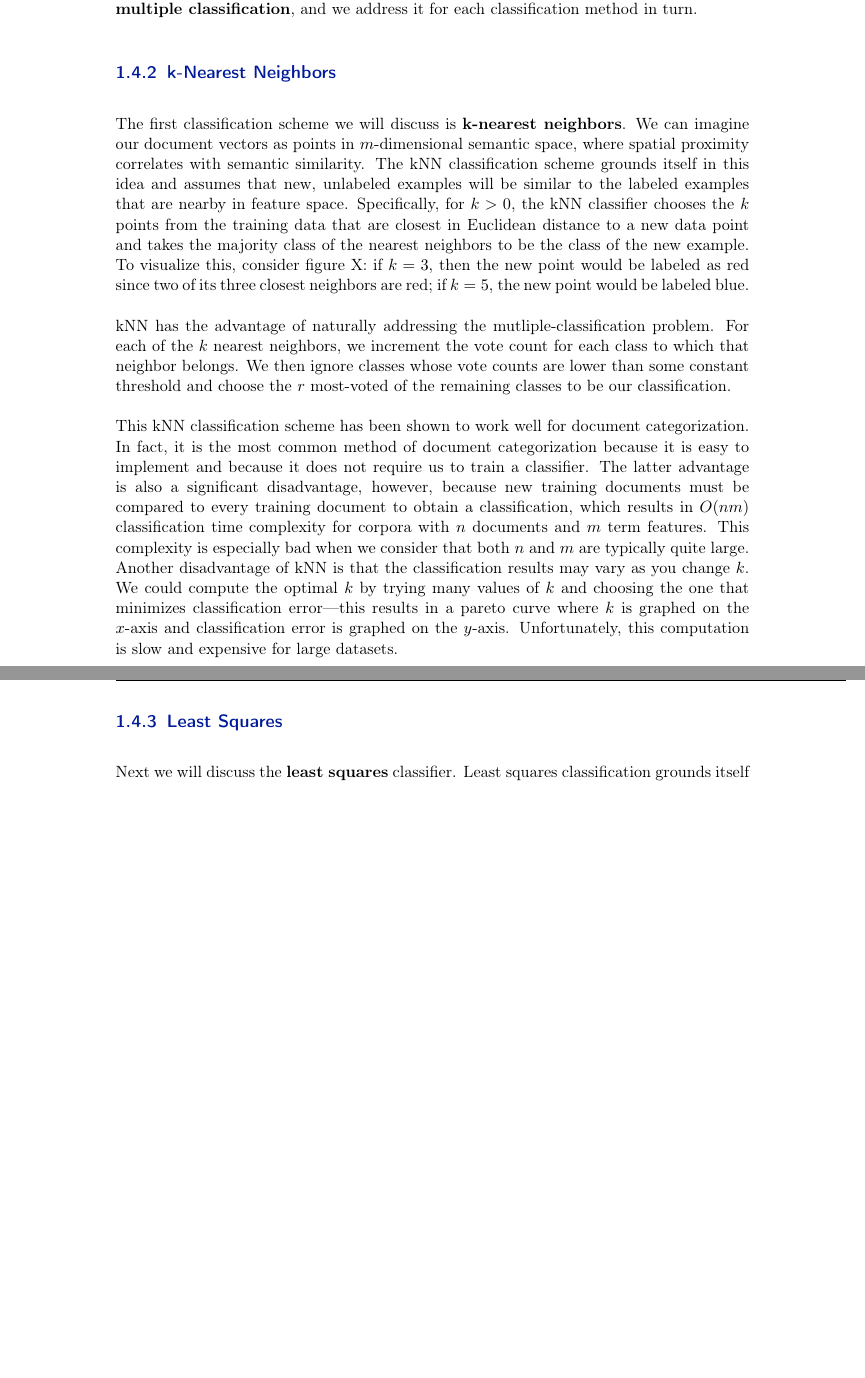
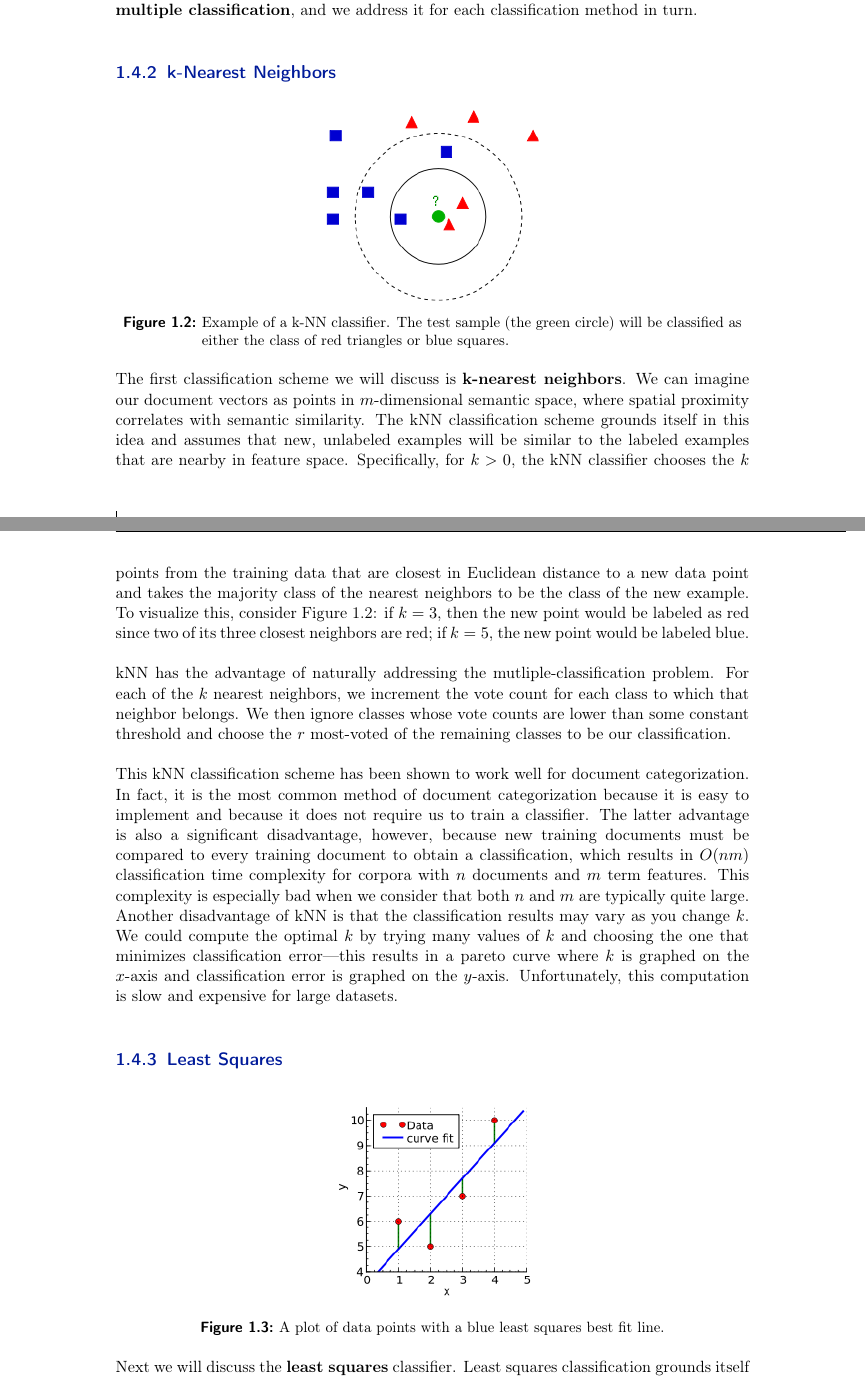
Before and after one commit to EvanFredHernandez/byose, a LaTeX book (document/MainFile.tex, which reads document/02_Chapters/Background.tex): two parts of pages 8 and 9 of 17 before the commit and two parts of pages 8 and 9 of 18 after it, joined at a grey line, cut so that both start at the same text, the shorter picture padded with empty space. Compiled offline with pdfLaTeX; the source files are stored in an older character set and shown here as Unicode; an older LaTeX class or package is replaced by its successor.

Commit message:
Added graphics

```diff
--- a/document/02_Chapters/Background.tex
+++ b/document/02_Chapters/Background.tex
@@ -50,13 +56,25 @@ We begin by formalizing document categorization as a classification problem. Let
 Already it should be clear that this problem is more complicated than other classification problems. The classifiers we will discuss are prototypically binary classifiers---that is, new examples belong to exactly one of two classes---so we will have to find an adequate modification that (a) can classify examples into more than just two categories and (b) allows examples to belong to more than one category. This is called the problem of \textbf{multiple classification}, and we address it for each classification method in turn.
 
 \subsection{k-Nearest Neighbors}
-The first classification scheme we will discuss is \textbf{k-nearest neighbors}. We can imagine our document vectors as points in $m$-dimensional semantic space, where spatial proximity correlates with semantic similarity. The kNN classification scheme grounds itself in this idea and assumes that new, unlabeled examples will be similar to the labeled examples that are nearby in feature space. Specifically, for $k > 0$, the kNN classifier chooses the $k$ points from the training data that are closest in Euclidean distance to a new data point and takes the majority class of the nearest neighbors to be the class of the new example. To visualize this, consider figure X: if $k = 3$, then the new point would be labeled as red since two of its three closest neighbors are red; if $k = 5$, the new point would be labeled blue.
+\begin{figure}[h]
+  \centering
+  \includegraphics[width=50mm, scale=0.5]{03_Graphics/knn.png}
+  \caption{Example of a k-NN classifier. The test sample (the green circle) will be classified as either the class of red triangles or blue squares.}
+  \label{fig:knn}
+\end{figure}
+The first classification scheme we will discuss is \textbf{k-nearest neighbors}. We can imagine our document vectors as points in $m$-dimensional semantic space, where spatial proximity correlates with semantic similarity. The kNN classification scheme grounds itself in this idea and assumes that new, unlabeled examples will be similar to the labeled examples that are nearby in feature space. Specifically, for $k > 0$, the kNN classifier chooses the $k$ points from the training data that are closest in Euclidean distance to a new data point and takes the majority class of the nearest neighbors to be the class of the new example. To visualize this, consider Figure \ref{fig:knn}: if $k = 3$, then the new point would be labeled as red since two of its three closest neighbors are red; if $k = 5$, the new point would be labeled blue.
 \\\\
 kNN has the advantage of naturally addressing the mutliple-classification problem. For each of the $k$ nearest neighbors, we increment the vote count for each class to which that neighbor belongs. We then ignore classes whose vote counts are lower than some constant threshold and choose the $r$ most-voted of the remaining classes to be our classification.
 \\\\
 This kNN classification scheme has been shown to work well for document categorization. In fact, it is the most common method of document categorization because it is easy to implement and because it does not require us to train a classifier. The latter advantage is also a significant disadvantage, however, because new training documents must be compared to every training document to obtain a classification, which results in $O(nm)$ classification time complexity for corpora with $n$ documents and $m$ term features. This complexity is especially bad when we consider that both $n$ and $m$ are typically quite large. Another disadvantage of kNN is that the classification results may vary as you change $k$. We could compute the optimal $k$ by trying many values of $k$ and choosing the one that minimizes classification error---this results in a pareto curve where $k$ is graphed on the $x$-axis and classification error is graphed on the $y$-axis. Unfortunately, this computation is slow and expensive for large datasets.
 
 \subsection{Least Squares}
+\begin{figure}[h]
+  \centering
+  \includegraphics[width=50mm, scale=0.5]{03_Graphics/leastsquares.png}
+  \caption{A plot of data points with a blue least squares best fit line.}
+  \label{fig:ls}
+\end{figure}
 Next we will discuss the \textbf{least squares} classifier. Least squares classification grounds itself in the assumption that classes are determined as a linear combination of term features. We want to learn the optimal coefficients for said linear combination. To do this, we minimize the squared loss between predicted classes and actual classes in a set of training data. Formally, given our document matrix $A$, a vector $w$ of weights, and a vector $b$ of numerical labels, the predicted labels are given by $\text{sign}(Aw)$, where the sign is taken element-wise, and we wish to find $\text{argmin}_w ||Aw - b||_2^2 = \hat{w}$. We can then classify a new document $a$ by evaluating $\text{sign}(a^\intercal \hat{w})$, where again the sign is element-wise. Practically, we can solve this problem by computing the pseudoinverse of $A$ and multiplying it by $b$.
 \\\\
 As we've already seen, least squares on its own is not sufficient for document categorization because it cannot accurately distinguish more than two categories. In practice, we have two choices for multiple-classification schemes with binary classifiers. The first scheme is called \textbf{one-vs-all classification}, where one classifier is trained per category that learns only to distinguish its category from all others, and each classifier returns a continuous measure of class membership as opposed to a strict yes/no answer. Thus, if there are $k$ classes, then the one-vs-all schema trains $k$ different classifiers. The second schema is called \textbf{one-vs-one classification}, where $k(k-1)/2$ binary classifiers are trained, one for each unique pair of categories. Each classifier learns to distinguish between its two given categories. To classify a new example, we apply each classifier and choose the class with the majority vote.
```
Also changed, not shown: document/02_Chapters/Background.tex (12 more changed lines).
